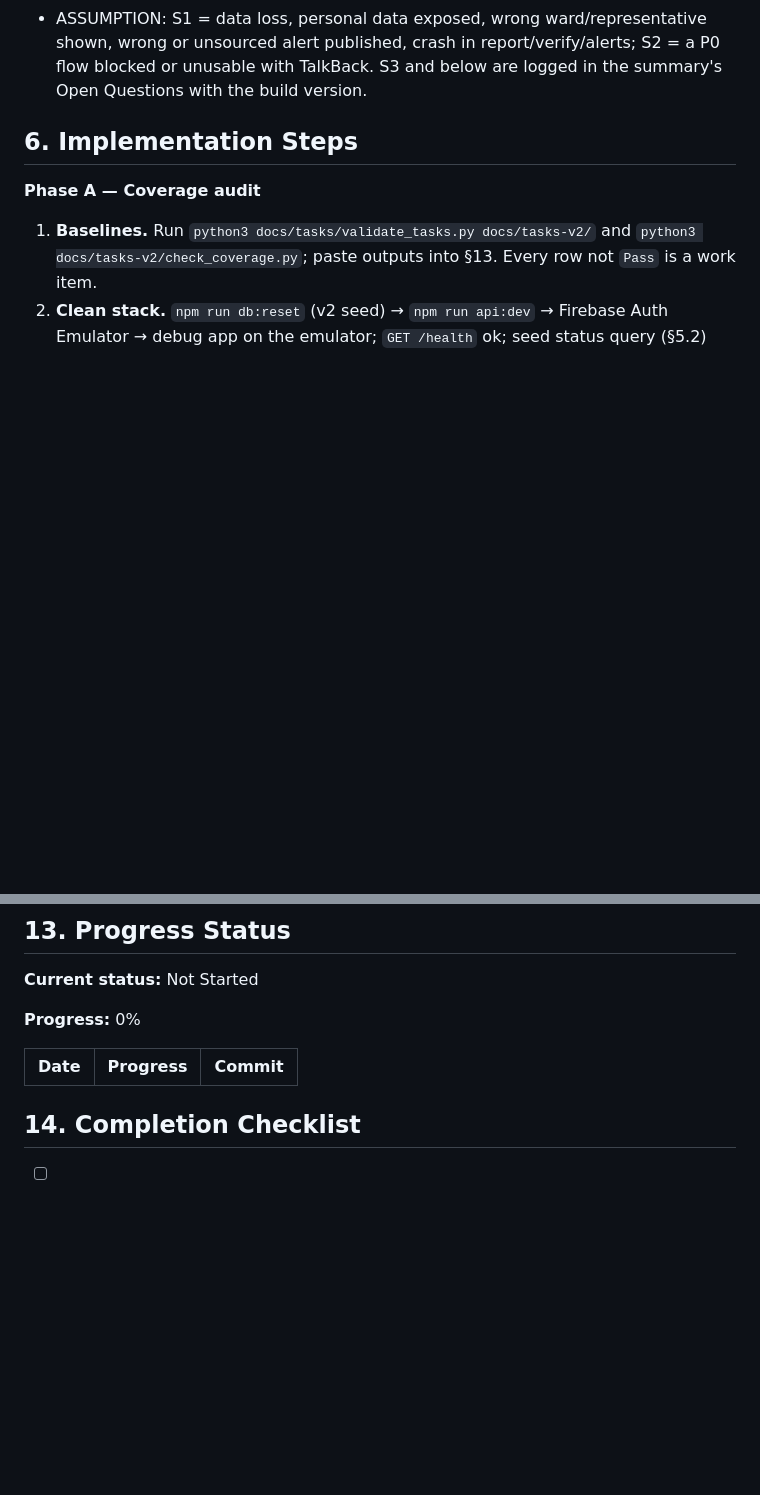
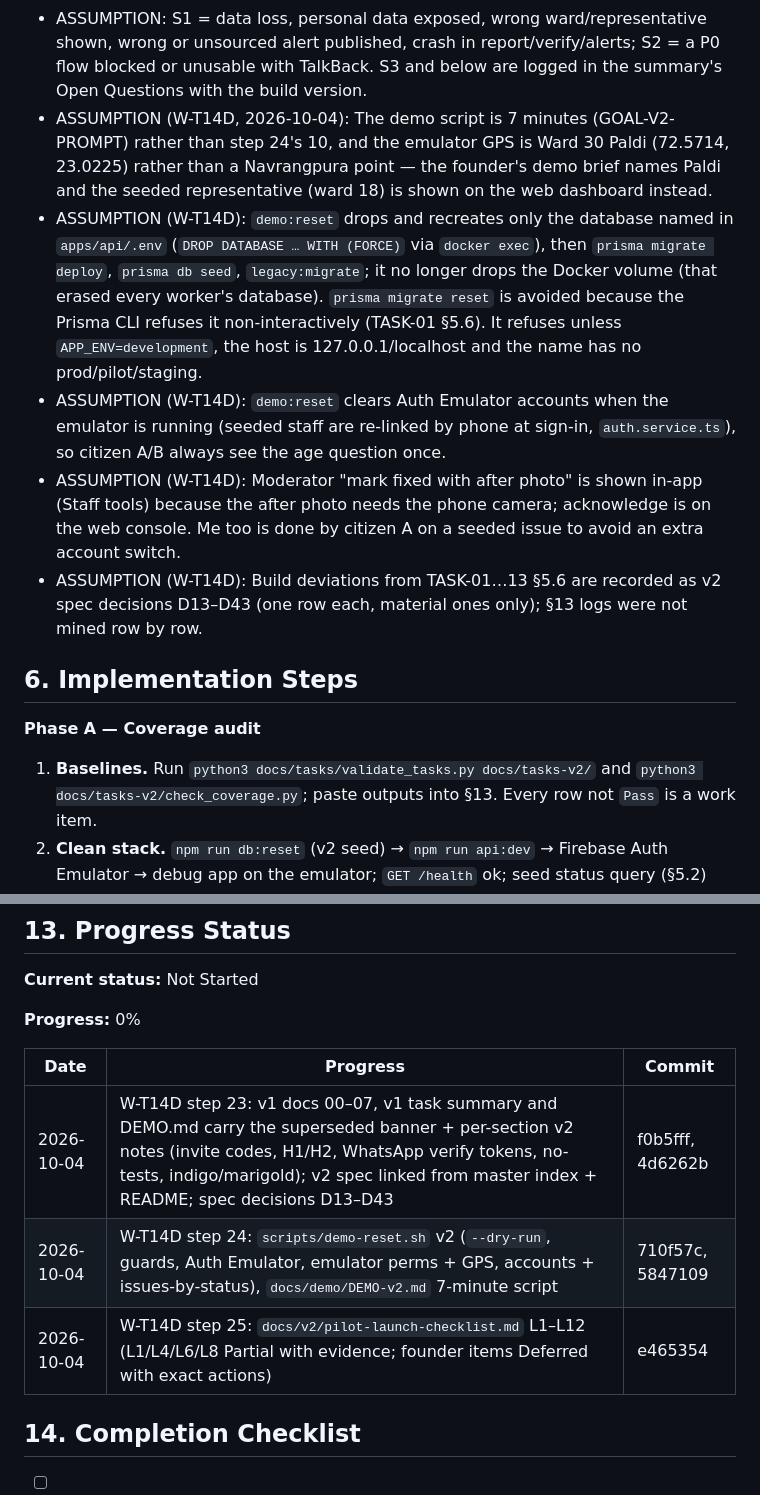
Before and after one commit to keyurshubham2014/saarthee-app, a Markdown page: docs/tasks-v2/TASK-14-e2e-launch.md, 2 parts joined by grey strips. Drawn GitHub-style; blank space fills up the shorter version.

Commit message:
V2-TASK-14: task file §5.6 assumptions and §13 progress for docs/demo/launch steps 23–25
Co-Authored-By: Claude Opus 5.5 (1M context) <noreply@anthropic.com>

```diff
--- a/docs/tasks-v2/TASK-14-e2e-launch.md
+++ b/docs/tasks-v2/TASK-14-e2e-launch.md
@@ -259,6 +259,11 @@ Re-verify the authorisation matrix end to end with one account per role (visitor
 - ASSUMPTION: The flash rule (≤ 3 flashes/s) is checked by inventorying every repeating animation (`repeat(` sweep: only the skeleton shimmer at 1.2 s per sweep and the refresh chevron while a refresh is in flight may loop; DS §6 treats both as waiting indicators) and by frame-stepping the recordings of MO-08 (first-launch ring) and MO-20 (critical pulse); no automated photosensitivity analyser is required.
 - ASSUMPTION: The staff console moment (MO-25) on Flutter web is timed with the Chrome DevTools Performance panel on a typical staff laptop, not on the phone; staff in-app screens are timed on the phone like the rest.
 - ASSUMPTION: S1 = data loss, personal data exposed, wrong ward/representative shown, wrong or unsourced alert published, crash in report/verify/alerts; S2 = a P0 flow blocked or unusable with TalkBack. S3 and below are logged in the summary's Open Questions with the build version.
+- ASSUMPTION (W-T14D, 2026-10-04): The demo script is 7 minutes (GOAL-V2-PROMPT) rather than step 24's 10, and the emulator GPS is Ward 30 Paldi (72.5714, 23.0225) rather than a Navrangpura point — the founder's demo brief names Paldi and the seeded representative (ward 18) is shown on the web dashboard instead.
+- ASSUMPTION (W-T14D): `demo:reset` drops and recreates only the database named in `apps/api/.env` (`DROP DATABASE … WITH (FORCE)` via `docker exec`), then `prisma migrate deploy`, `prisma db seed`, `legacy:migrate`; it no longer drops the Docker volume (that erased every worker's database). `prisma migrate reset` is avoided because the Prisma CLI refuses it non-interactively (TASK-01 §5.6). It refuses unless `APP_ENV=development`, the host is 127.0.0.1/localhost and the name has no prod/pilot/staging.
+- ASSUMPTION (W-T14D): `demo:reset` clears Auth Emulator accounts when the emulator is running (seeded staff are re-linked by phone at sign-in, `auth.service.ts`), so citizen A/B always see the age question once.
+- ASSUMPTION (W-T14D): Moderator "mark fixed with after photo" is shown in-app (Staff tools) because the after photo needs the phone camera; acknowledge is on the web console. Me too is done by citizen A on a seeded issue to avoid an extra account switch.
+- ASSUMPTION (W-T14D): Build deviations from TASK-01…13 §5.6 are recorded as v2 spec decisions D13–D43 (one row each, material ones only); §13 logs were not mined row by row.
 
 ## 6. Implementation Steps
 
@@ -534,6 +539,9 @@ Prediction only — exact fixes depend on what the audit finds.
 
 | Date | Progress | Commit |
 |---|---|---|
+| 2026-10-04 | W-T14D step 23: v1 docs 00–07, v1 task summary and DEMO.md carry the superseded banner + per-section v2 notes (invite codes, H1/H2, WhatsApp verify tokens, no-tests, indigo/marigold); v2 spec linked from master index + README; spec decisions D13–D43 | f0b5fff, 4d6262b |
+| 2026-10-04 | W-T14D step 24: `scripts/demo-reset.sh` v2 (`--dry-run`, guards, Auth Emulator, emulator perms + GPS, accounts + issues-by-status), `docs/demo/DEMO-v2.md` 7-minute script | 710f57c, 5847109 |
+| 2026-10-04 | W-T14D step 25: `docs/v2/pilot-launch-checklist.md` L1–L12 (L1/L4/L6/L8 Partial with evidence; founder items Deferred with exact actions) | e465354 |
 
 ## 14. Completion Checklist
 
```
